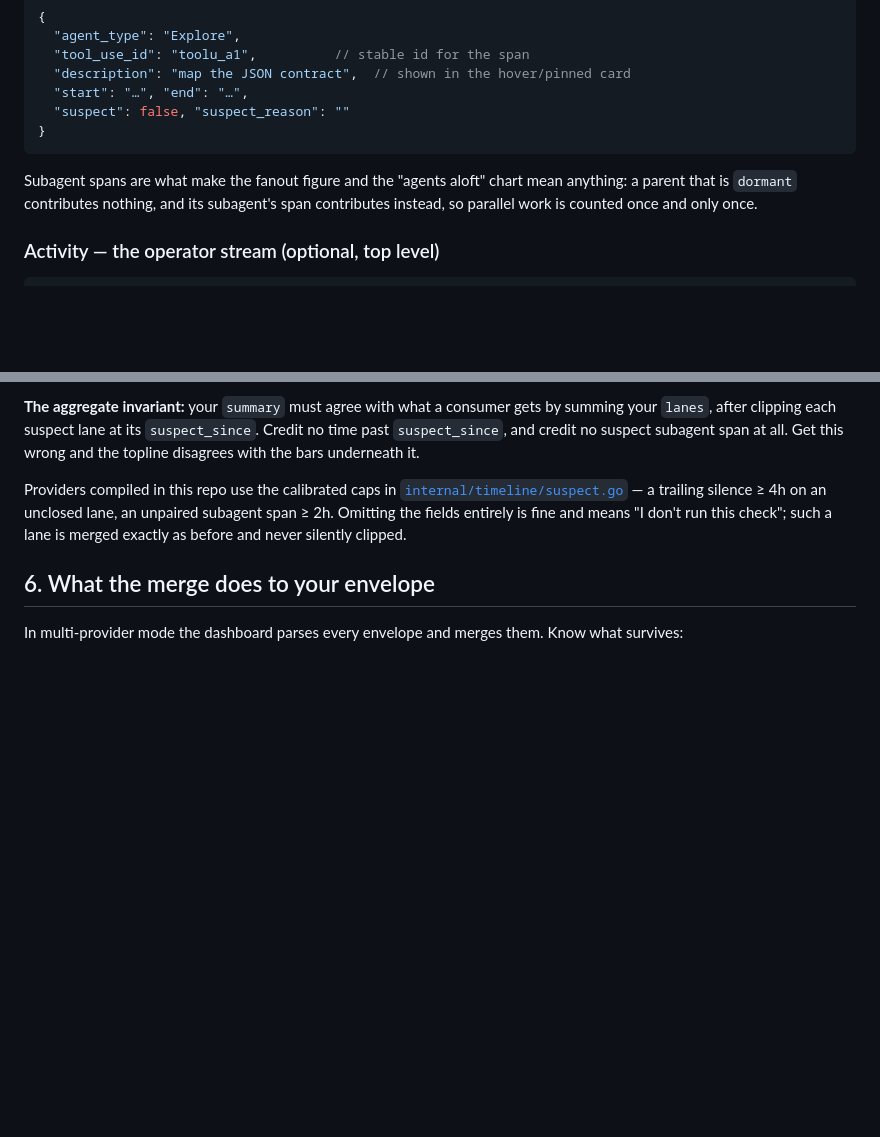
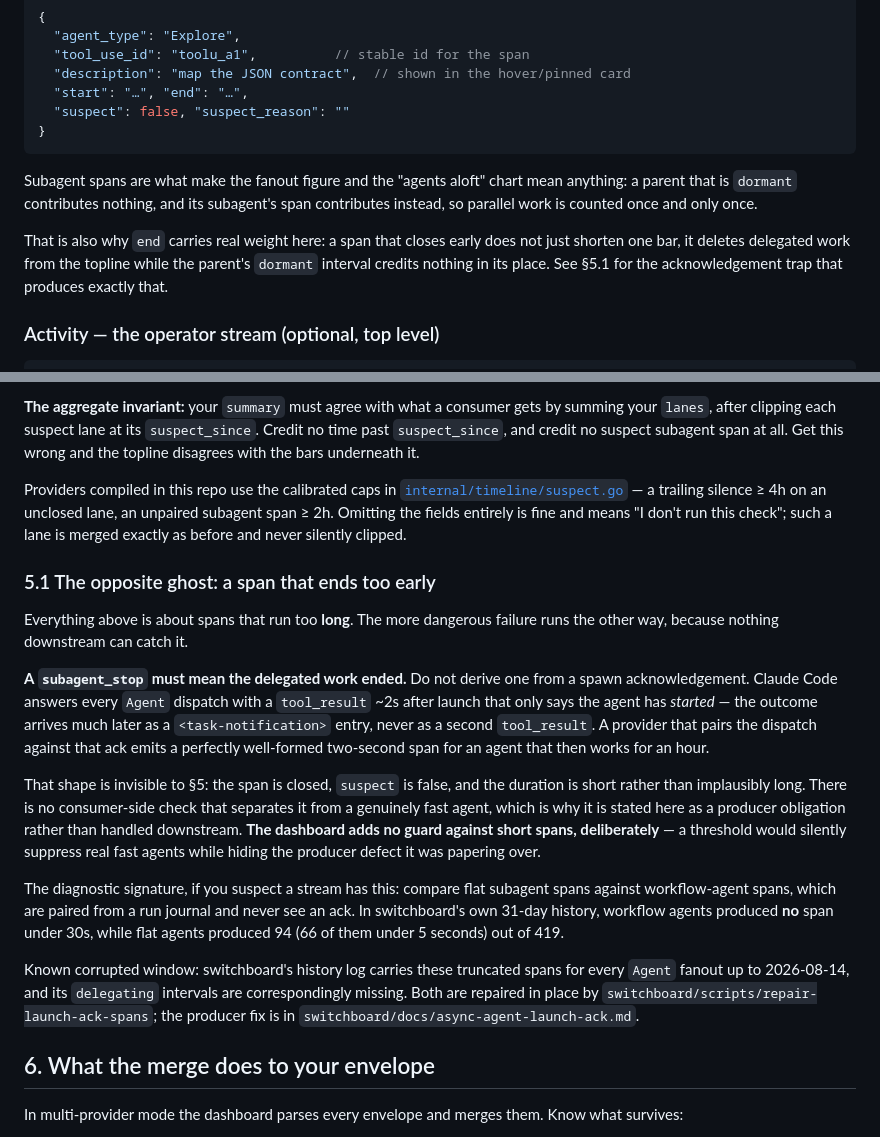
Before and after one commit to tjmisko/switchboard-dashboard, a Markdown page: docs/provider-contract.md, 2 parts joined by grey strips. Drawn GitHub-style; blank space fills up the shorter version.

Commit message:
docs(provider-contract): state that a subagent stop must mean the work ended
The suspect contract covers spans that run too long. The inverse — a span that
closes too early — is the more dangerous shape and had no clause at all: it is
closed, unflagged, and short rather than implausibly long, so nothing
downstream can tell it from a genuinely fast agent.

Adds §5.1 as a producer obligation. Claude Code answers every Agent dispatch
with an acknowledgement ~2s after launch; a provider that pairs the dispatch
against it emits a two-second span for an agent that then works for an hour,
and the parent's dormant interval credits nothing in its place, so the work
disappears from the topline entirely.

Explicitly records that this repo adds NO short-span guard, and why: a
threshold would suppress real fast agents while hiding the producer defect.
Includes the diagnostic signature instead — workflow agents are journal-paired
and never see an ack, and produced no span under 30s across switchboard's
31-day history, while flat agents produced 94 of 419, 66 of them under 5s.

Audited this repo for its own copy of the bug: the arachne provider consumes
switchboard's history events and never parses transcripts, so its exposure is
entirely downstream of the corrupted log. No code change needed here.

Co-Authored-By: Claude Opus 5 <noreply@anthropic.com>

````diff
--- a/docs/provider-contract.md
+++ b/docs/provider-contract.md
@@ -206,6 +206,11 @@ Subagent spans are what make the fanout figure and the "agents aloft" chart mean
 anything: a parent that is `dormant` contributes nothing, and its subagent's span
 contributes instead, so parallel work is counted once and only once.
 
+That is also why `end` carries real weight here: a span that closes early does
+not just shorten one bar, it deletes delegated work from the topline while the
+parent's `dormant` interval credits nothing in its place. See §5.1 for the
+acknowledgement trap that produces exactly that.
+
 ### Activity — the operator stream (optional, top level)
 
 ```jsonc
@@ -334,6 +339,38 @@ silence ≥ 4h on an unclosed lane, an unpaired subagent span ≥ 2h. Omitting t
 fields entirely is fine and means "I don't run this check"; such a lane is
 merged exactly as before and never silently clipped.
 
+### 5.1 The opposite ghost: a span that ends too early
+
+Everything above is about spans that run too **long**. The more dangerous
+failure runs the other way, because nothing downstream can catch it.
+
+**A `subagent_stop` must mean the delegated work ended.** Do not derive one
+from a spawn acknowledgement. Claude Code answers every `Agent` dispatch with
+a `tool_result` ~2s after launch that only says the agent has *started* — the
+outcome arrives much later as a `<task-notification>` entry, never as a second
+`tool_result`. A provider that pairs the dispatch against that ack emits a
+perfectly well-formed two-second span for an agent that then works for an hour.
+
+That shape is invisible to §5: the span is closed, `suspect` is false, and the
+duration is short rather than implausibly long. There is no consumer-side check
+that separates it from a genuinely fast agent, which is why it is stated here
+as a producer obligation rather than handled downstream. **The dashboard adds
+no guard against short spans, deliberately** — a threshold would silently
+suppress real fast agents while hiding the producer defect it was papering
+over.
+
+The diagnostic signature, if you suspect a stream has this: compare flat
+subagent spans against workflow-agent spans, which are paired from a run
+journal and never see an ack. In switchboard's own 31-day history, workflow
+agents produced **no** span under 30s, while flat agents produced 94 (66 of
+them under 5 seconds) out of 419.
+
+Known corrupted window: switchboard's history log carries these truncated
+spans for every `Agent` fanout up to 2026-08-14, and its `delegating` intervals
+are correspondingly missing. Both are repaired in place by
+`switchboard/scripts/repair-launch-ack-spans`; the producer fix is in
+`switchboard/docs/async-agent-launch-ack.md`.
+
 ## 6. What the merge does to your envelope
 
 In multi-provider mode the dashboard parses every envelope and merges them.
````
